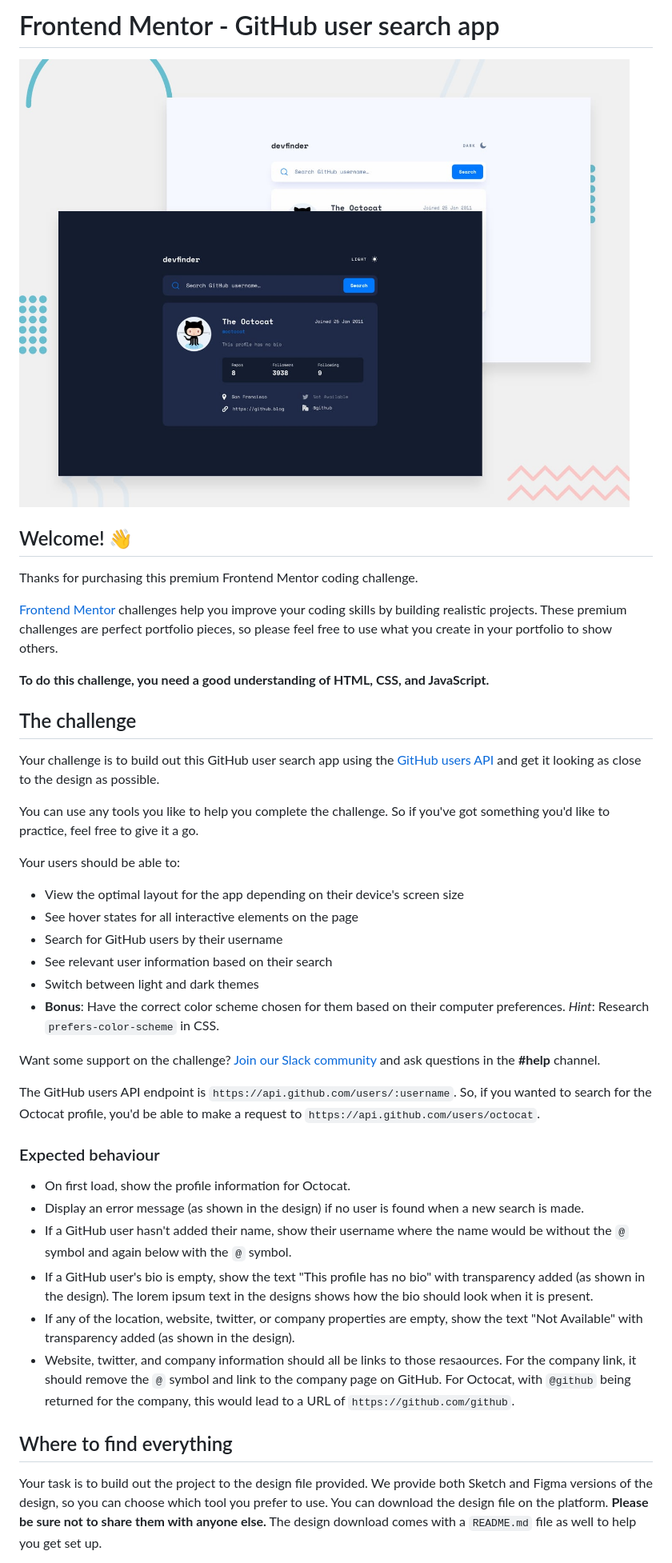
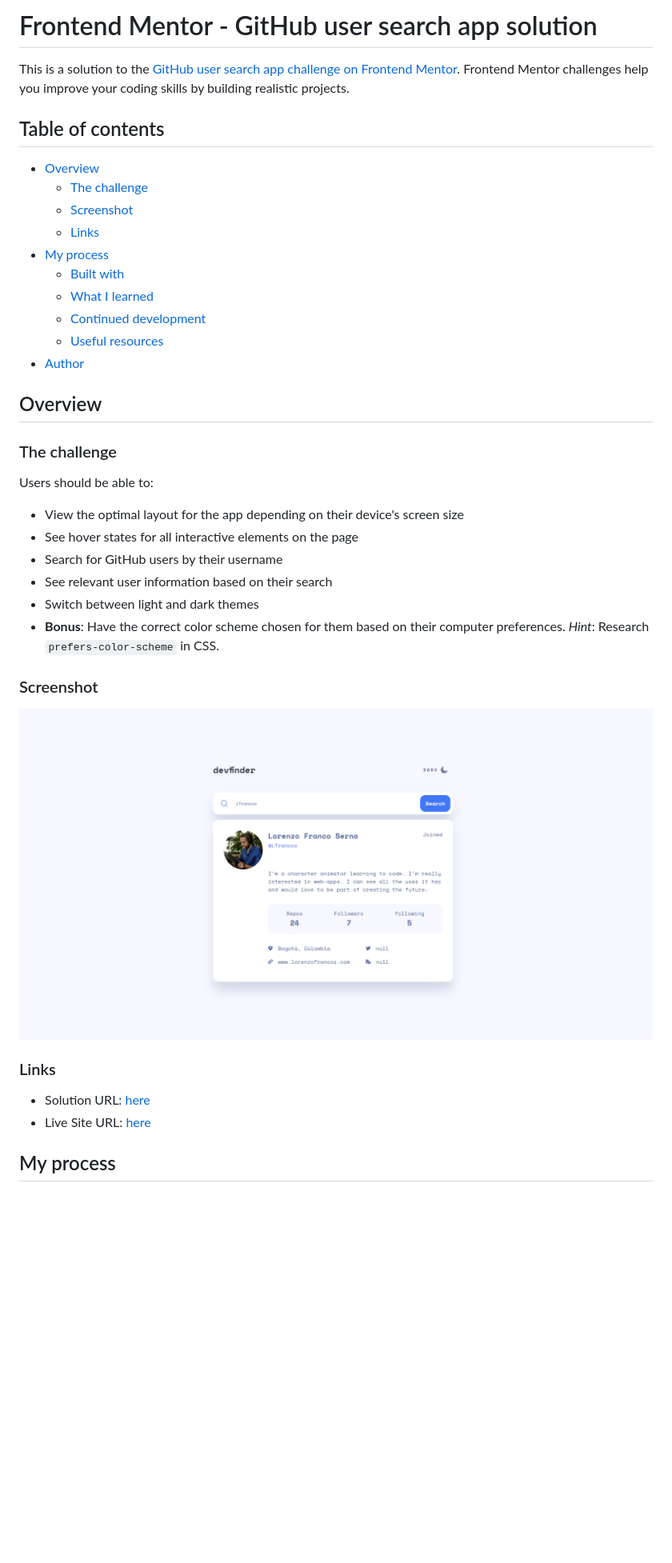
Before and after one commit to Lfrancos/github-user-search-app, a Markdown page: README.md, the part around the change printed below. Shown: that part at 80% size. Rendered like a GitHub page; pictures changed too: design/screenshot-01.png (added); blank space fills up the shorter version.

```diff
--- a/README.md
+++ b/README.md
@@ -1,22 +1,26 @@
-# Frontend Mentor - GitHub user search app
+# Frontend Mentor - GitHub user search app solution
 
-![Design preview for the GitHub user search app coding challenge](./preview.jpg)
+This is a solution to the [GitHub user search app challenge on Frontend Mentor](https://www.frontendmentor.io/challenges/github-user-search-app-Q09YOgaH6). Frontend Mentor challenges help you improve your coding skills by building realistic projects.
 
-## Welcome! 👋
+## Table of contents
 
-Thanks for purchasing this premium Frontend Mentor coding challenge.
+- [Overview](#overview)
+  - [The challenge](#the-challenge)
+  - [Screenshot](#screenshot)
+  - [Links](#links)
+- [My process](#my-process)
+  - [Built with](#built-with)
+  - [What I learned](#what-i-learned)
+  - [Continued development](#continued-development)
+  - [Useful resources](#useful-resources)
+- [Author](#author)
 
-[Frontend Mentor](https://www.frontendmentor.io) challenges help you improve your coding skills by building realistic projects. These premium challenges are perfect portfolio pieces, so please feel free to use what you create in your portfolio to show others.
 
-**To do this challenge, you need a good understanding of HTML, CSS, and JavaScript.**
+## Overview
 
-## The challenge
+### The challenge
 
-Your challenge is to build out this GitHub user search app using the [GitHub users API](https://docs.github.com/en/rest/reference/users#get-a-user) and get it looking as close to the design as possible.
-
-You can use any tools you like to help you complete the challenge. So if you've got something you'd like to practice, feel free to give it a go.
-
-Your users should be able to:
+Users should be able to:
 
 - View the optimal layout for the app depending on their device's screen size
 - See hover states for all interactive elements on the page
@@ -25,20 +29,15 @@ Your users should be able to:
 - Switch between light and dark themes
 - **Bonus**: Have the correct color scheme chosen for them based on their computer preferences. _Hint_: Research `prefers-color-scheme` in CSS.
 
-Want some support on the challenge? [Join our Slack community](https://www.frontendmentor.io/slack) and ask questions in the **#help** channel.
+### Screenshot
 
-The GitHub users API endpoint is `https://api.github.com/users/:username`. So, if you wanted to search for the Octocat profile, you'd be able to make a request to `https://api.github.com/users/octocat`.
+![](./design/screenshot-01.png)
 
-### Expected behaviour
 
-- On first load, show the profile information for Octocat.
-- Display an error message (as shown in the design) if no user is found when a new search is made.
-- If a GitHub user hasn't added their name, show their username where the name would be without the `@` symbol and again below with the `@` symbol.
-- If a GitHub user's bio is empty, show the text "This profile has no bio" with transparency added (as shown in the design). The lorem ipsum text in the designs shows how the bio should look when it is present.
-- If any of the location, website, twitter, or company properties are empty, show the text "Not Available" with transparency added (as shown in the design).
-- Website, twitter, and company information should all be links to those resaources. For the company link, it should remove the `@` symbol and link to the company page on GitHub. For Octocat, with `@github` being returned for the company, this would lead to a URL of `https://github.com/github`.
+### Links
 
-## Where to find everything
+- Solution URL: [here](https://github.com/Lfrancos/github-user-search-app)
+- Live Site URL: [here](https://lfrancos.github.io/github-user-search-app/)
 
-Your task is to build out the project to the design file provided. We provide both Sketch and Figma versions of the design, so you can choose which tool you prefer to use. You can download the design file on the platform. **Please be sure not to share them with anyone else.** The design download comes with a `README.md` file as well to help you get set up.
+## My process
 
```
Also changed, not shown: other parts of README.md (+21 -49 lines), README-template.md (deleted, +0 -115 lines).
